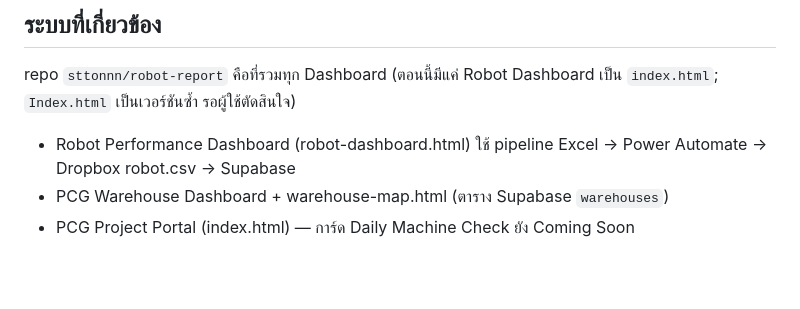
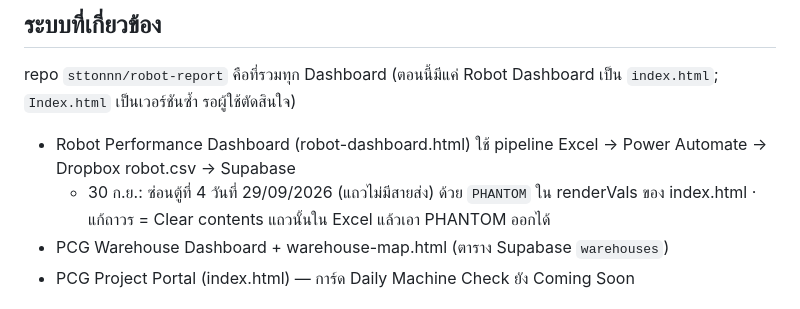
Before and after one commit to Sttonnn/robot-report, a Markdown page: CLAUDE.md, the part around the change. Rendered like a GitHub page; blank space fills up the shorter version.

Commit message:
CLAUDE.md: note phantom container 4 hide
Co-Authored-By: Claude Opus 5.5 <noreply@anthropic.com>
Claude-Session: https://claude.ai/code/session_01LJ4DK5o86mUtKjTRX2X5sC

```diff
--- a/CLAUDE.md
+++ b/CLAUDE.md
@@ -25,6 +25,7 @@
 ## ระบบที่เกี่ยวข้อง
 repo `sttonnn/robot-report` คือที่รวมทุก Dashboard (ตอนนี้มีแค่ Robot Dashboard เป็น `index.html`; `Index.html` เป็นเวอร์ชันซ้ำ รอผู้ใช้ตัดสินใจ)
 - Robot Performance Dashboard (robot-dashboard.html) ใช้ pipeline Excel → Power Automate → Dropbox robot.csv → Supabase
+  - 30 ก.ย.: ซ่อนตู้ที่ 4 วันที่ 29/09/2026 (แถวไม่มีสายส่ง) ด้วย `PHANTOM` ใน renderVals ของ index.html · แก้ถาวร = Clear contents แถวนั้นใน Excel แล้วเอา PHANTOM ออกได้
 - PCG Warehouse Dashboard + warehouse-map.html (ตาราง Supabase `warehouses`)
 - PCG Project Portal (index.html) — การ์ด Daily Machine Check ยัง Coming Soon
 
```
